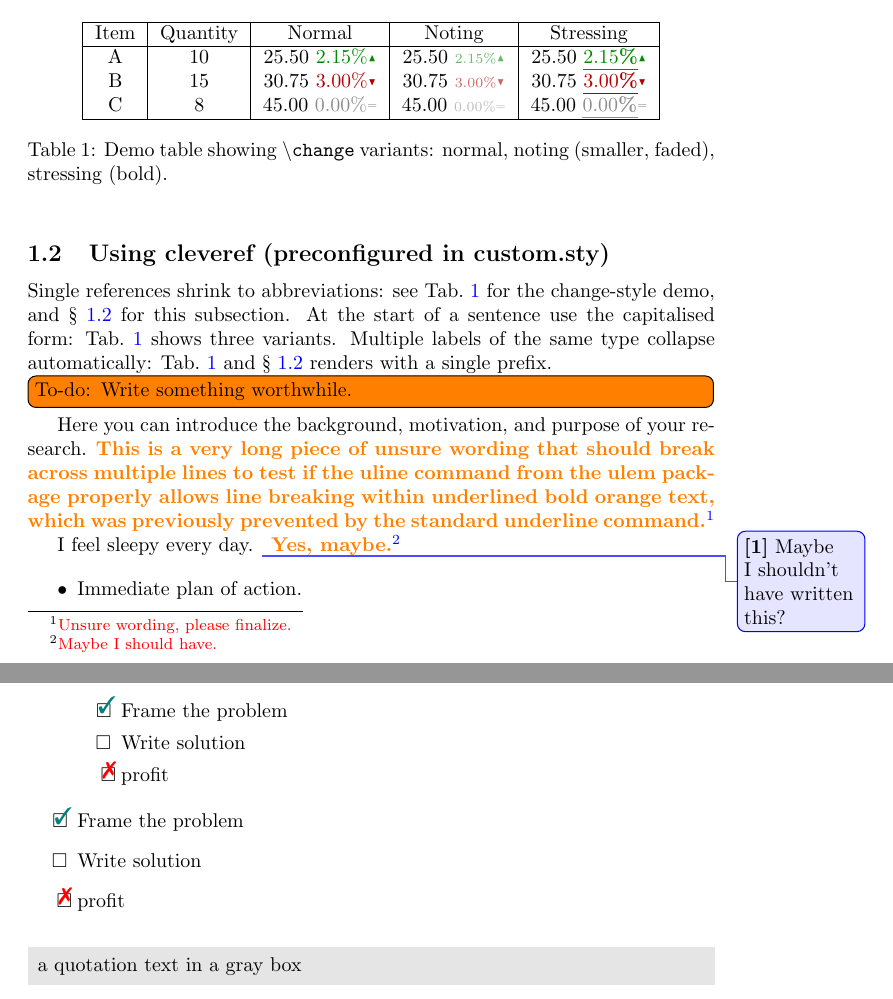
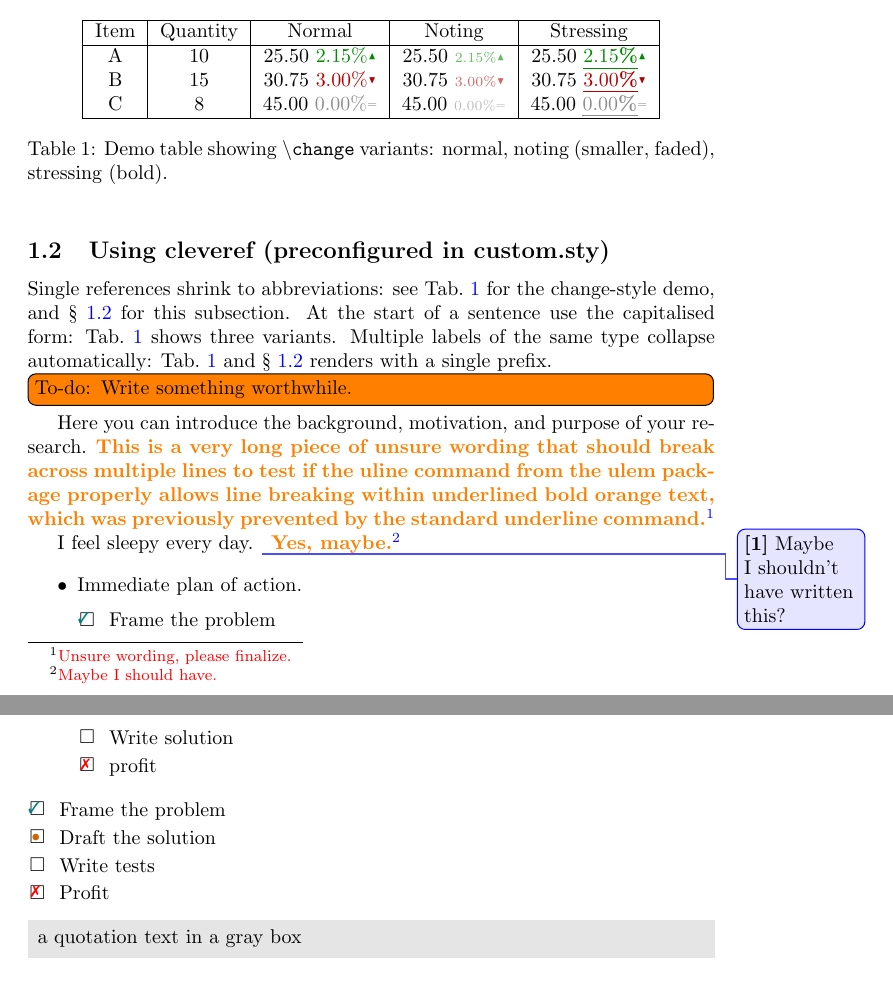
Before and after one commit to ViGeng/latex-template, a LaTeX document (report.tex, which reads custom.sty): two parts of pages 1 and 2 of 2, joined at a grey line, cut so that both start at the same text. Compiled offline with pdfLaTeX.

Commit message:
feat: enhance todo list environment with new task markers and update usage examples in report

```diff
--- a/custom.sty
+++ b/custom.sty
@@ -86,19 +86,24 @@
 % TODO LISTS AND TASK MANAGEMENT
 %%%%%%%%%%%%%%%%%%%%%%%%%%%%%%%%%%%%%%%%%%%%%%%%%%%%%%%%%%%%%%%%%%%%%%%%%%%%%%%
 
-% Custom todo list environment with checkboxes
-% Usage: \begin{todolist} \item Task description \end{todolist}
+% Todo list environment with checkboxes.
+% Usage:
+%   \begin{todolist}
+%     \item            open task
+%     \item[\done]     completed task
+%     \item[\wontfix]  task that won't be completed
+%     \item[\wip]      work in progress
+%   \end{todolist}
+% Markers share a fixed-width box so labels align across all states.
+\newcommand{\todo@box}[1]{\makebox[1.1em][l]{\raisebox{0.1ex}{$\square$}\llap{\raisebox{0.35ex}{\hspace{0.18em}#1}\hspace{0.25em}}}}
+\newcommand{\done}{\todo@box{\textcolor{teal}{\footnotesize\ding{51}}}}
+\newcommand{\wontfix}{\todo@box{\textcolor{red}{\footnotesize\ding{55}}}}
+\newcommand{\wip}{\todo@box{\textcolor{orange!80!black}{\footnotesize$\bullet$}}}
+
 \newlist{todolist}{itemize}{2}
-\setlist[todolist]{label=$\square$}
-
-% Task completion markers for todo lists
-% Usage: \item[\done] Completed task
-\newcommand{\done}{\rlap{$\square$}{\raisebox{2pt}{\large\hspace{1pt}\cmark}}%
-\hspace{-2.5pt}}
-
-% Usage: \item[\wontfix] Task that won't be completed
-\newcommand{\wontfix}{\rlap{$\square$}{\raisebox{2pt}{\large\hspace{1pt}\xmark}}%
-\hspace{-2.5pt}}
+\setlist[todolist]{label=\todo@box{},
+  leftmargin=1.6em, labelsep=0.4em,
+  topsep=2pt, partopsep=0pt, parsep=0pt, itemsep=2pt}
 
 %%%%%%%%%%%%%%%%%%%%%%%%%%%%%%%%%%%%%%%%%%%%%%%%%%%%%%%%%%%%%%%%%%%%%%%%%%%%%%%
 % TEXT HIGHLIGHTING AND ANNOTATIONS
--- a/report.tex
+++ b/report.tex
@@ -75,9 +75,10 @@ I feel sleepy every day. \comment{Maybe I shouldn't have written this?} \unsure{
 \end{itemize}
 
 \begin{todolist}
-  	\item[\done] Frame the problem
-  	\item Write solution
-  	\item[\wontfix] profit
+  \item[\done]    Frame the problem
+  \item[\wip]     Draft the solution
+  \item           Write tests
+  \item[\wontfix] Profit
 \end{todolist}
 
 \grayboxtext{a quotation text in a gray box}
```
